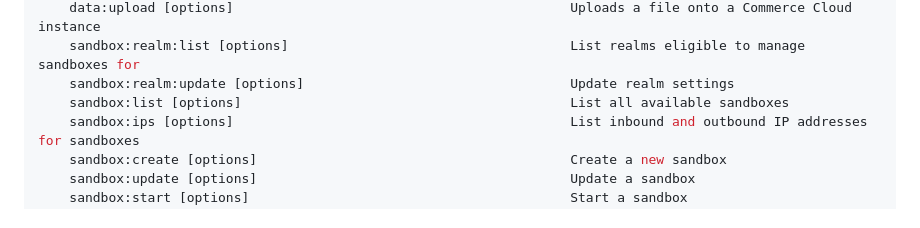
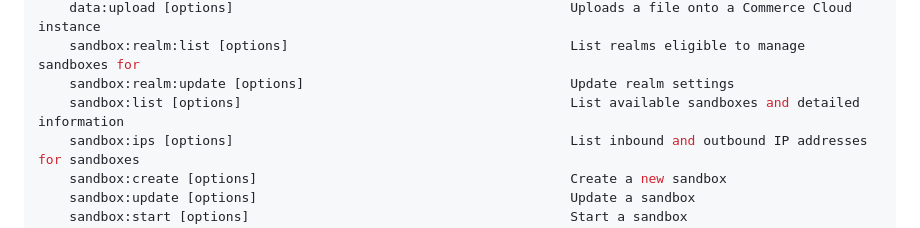
Before and after one commit to SalesforceCommerceCloud/sfcc-ci, a Markdown page: README.md, the part around the change. Rendered like a GitHub page.

```diff
--- a/README.md
+++ b/README.md
@@ -316,7 +316,7 @@ Use `sfcc-ci --help` or just `sfcc-ci` to get started and see the full list of c
     data:upload [options]                                           Uploads a file onto a Commerce Cloud instance
     sandbox:realm:list [options]                                    List realms eligible to manage sandboxes for
     sandbox:realm:update [options]                                  Update realm settings
-    sandbox:list [options]                                          List all available sandboxes
+    sandbox:list [options]                                          List available sandboxes and detailed information
     sandbox:ips [options]                                           List inbound and outbound IP addresses for sandboxes
     sandbox:create [options]                                        Create a new sandbox
     sandbox:update [options]                                        Update a sandbox
```
